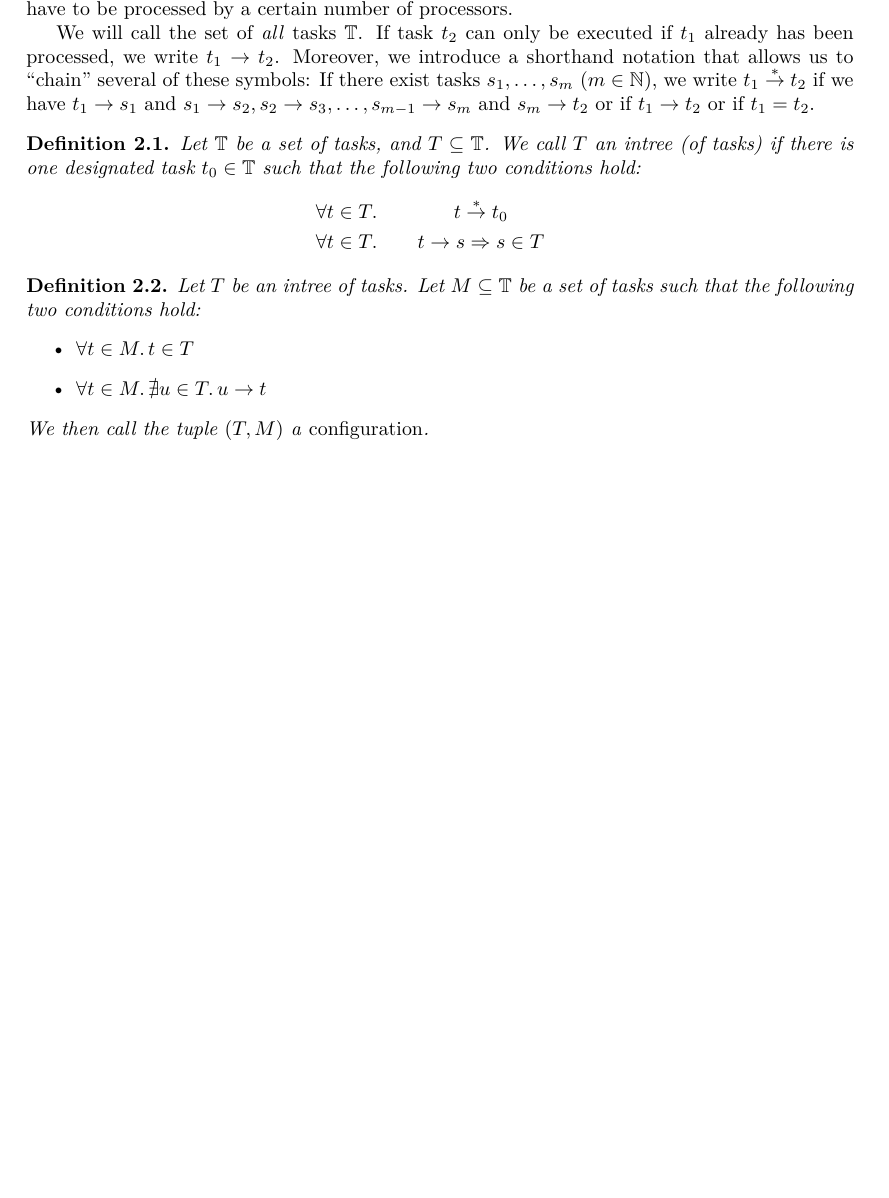
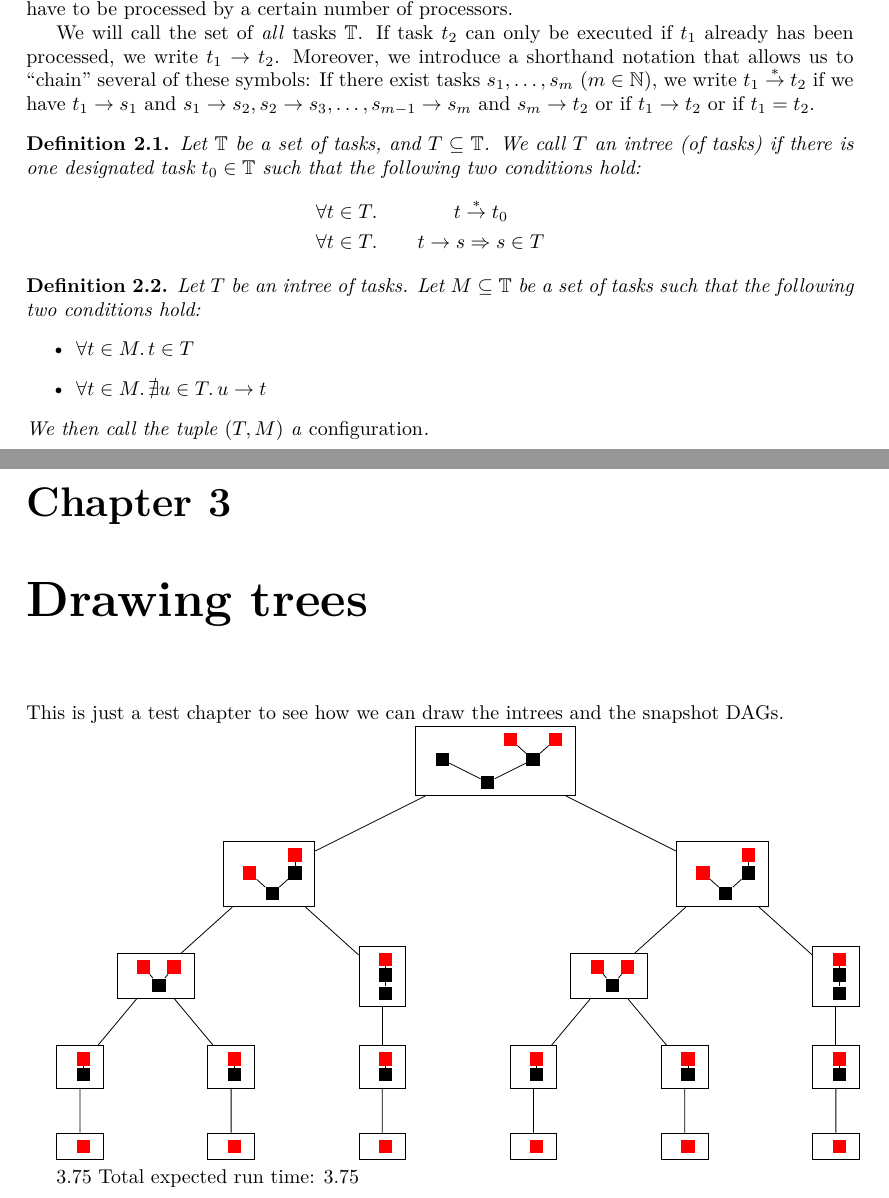
Before and after one commit to phimuemue/tasks_time, a LaTeX thesis (thesis/thesis.tex): part of page 3 of 3 before the commit and two parts of pages 3 and 4 of 4 after it, the two joined at a grey line, cut so that both start at the same text, the shorter picture padded with empty space. Compiled offline with pdfLaTeX.

Commit message:
Rudimentary output of snapshot DAGs

```diff
--- a/thesis/thesis.tex
+++ b/thesis/thesis.tex
@@ -150,4 +150,269 @@ We will call the set of \emph{all} tasks $\alltasks$. If task $t_2$ can only be
   We then call the tuple $\left( T, M \right)$ a \emph{configuration}.
 \end{definition}
 
+\chapter{Drawing trees}
+\label{chap:drawing-trees}
+
+This is just a test chapter to see how we can draw the intrees and the snapshot DAGs.
+\newsavebox{\nodebox}
+
+
+\begin{tikzpicture}
+\tikzstyle{level 1} = [sibling distance = 8cm, level distance = 2cm]
+\tikzstyle{level 2} = [sibling distance = 4cm, level distance = 1.8cm]
+\tikzstyle{level 3} = [sibling distance = 2.66667cm, level distance = 1.6cm]
+\tikzstyle{level 4} = [sibling distance = 2cm, level distance = 1.4cm]
+\node[draw=black]{
+\sbox{\nodebox}{
+\begin{tikzpicture}[scale=.2]
+\tikzstyle{level 1} = [sibling distance = 8cm, level distance = 2cm]
+\tikzstyle{level 2} = [sibling distance = 4cm, level distance = 1.8cm]
+\tikzstyle{level 3} = [sibling distance = 2.66667cm, level distance = 1.6cm]
+\tikzstyle{level 4} = [sibling distance = 2cm, level distance = 1.4cm]
+\node[fill]{}[grow=up]
+child{node[fill]{}[grow=up]
+child{node[fill,red]{}[grow=up]
+}
+child{node[fill,red]{}[grow=up]
+}
+}
+child{node[fill]{}[grow=up]
+}
+;
+\end{tikzpicture}
+}
+\usebox\nodebox
+}
+child{node[draw=black]{
+\sbox{\nodebox}{
+\begin{tikzpicture}[scale=.2]
+\tikzstyle{level 1} = [sibling distance = 8cm, level distance = 2cm]
+\tikzstyle{level 2} = [sibling distance = 4cm, level distance = 1.8cm]
+\tikzstyle{level 3} = [sibling distance = 2.66667cm, level distance = 1.6cm]
+\node[fill]{}[grow=up]
+child{node[fill]{}[grow=up]
+child{node[fill,red]{}[grow=up]
+}
+}
+child{node[fill,red]{}[grow=up]
+}
+;
+\end{tikzpicture}
+}
+\usebox\nodebox
+}
+child{node[draw=black]{
+\sbox{\nodebox}{
+\begin{tikzpicture}[scale=.2]
+\tikzstyle{level 1} = [sibling distance = 8cm, level distance = 2cm]
+\tikzstyle{level 2} = [sibling distance = 4cm, level distance = 1.8cm]
+\node[fill]{}[grow=up]
+child{node[fill,red]{}[grow=up]
+}
+child{node[fill,red]{}[grow=up]
+}
+;
+\end{tikzpicture}
+}
+\usebox\nodebox
+}
+child{node[draw=black]{
+\sbox{\nodebox}{
+\begin{tikzpicture}[scale=.2]
+\tikzstyle{level 1} = [sibling distance = 8cm, level distance = 2cm]
+\node[fill]{}[grow=up]
+child{node[fill,red]{}[grow=up]
+}
+;
+\end{tikzpicture}
+}
+\usebox\nodebox
+}
+child{node[draw=black]{
+\sbox{\nodebox}{
+\begin{tikzpicture}[scale=.2]
+\node[fill,red]{}[grow=up]
+;
+\end{tikzpicture}
+}
+\usebox\nodebox
+}
+}}child{node[draw=black]{
+\sbox{\nodebox}{
+\begin{tikzpicture}[scale=.2]
+\tikzstyle{level 1} = [sibling distance = 8cm, level distance = 2cm]
+\node[fill]{}[grow=up]
+child{node[fill,red]{}[grow=up]
+}
+;
+\end{tikzpicture}
+}
+\usebox\nodebox
+}
+child{node[draw=black]{
+\sbox{\nodebox}{
+\begin{tikzpicture}[scale=.2]
+\node[fill,red]{}[grow=up]
+;
+\end{tikzpicture}
+}
+\usebox\nodebox
+}
+}}}child{node[draw=black]{
+\sbox{\nodebox}{
+\begin{tikzpicture}[scale=.2]
+\tikzstyle{level 1} = [sibling distance = 8cm, level distance = 2cm]
+\tikzstyle{level 2} = [sibling distance = 4cm, level distance = 1.8cm]
+\node[fill]{}[grow=up]
+child{node[fill]{}[grow=up]
+child{node[fill,red]{}[grow=up]
+}
+}
+;
+\end{tikzpicture}
+}
+\usebox\nodebox
+}
+child{node[draw=black]{
+\sbox{\nodebox}{
+\begin{tikzpicture}[scale=.2]
+\tikzstyle{level 1} = [sibling distance = 8cm, level distance = 2cm]
+\node[fill]{}[grow=up]
+child{node[fill,red]{}[grow=up]
+}
+;
+\end{tikzpicture}
+}
+\usebox\nodebox
+}
+child{node[draw=black]{
+\sbox{\nodebox}{
+\begin{tikzpicture}[scale=.2]
+\node[fill,red]{}[grow=up]
+;
+\end{tikzpicture}
+}
+\usebox\nodebox
+}
+}}}}child{node[draw=black]{
+\sbox{\nodebox}{
+\begin{tikzpicture}[scale=.2]
+\tikzstyle{level 1} = [sibling distance = 8cm, level distance = 2cm]
+\tikzstyle{level 2} = [sibling distance = 4cm, level distance = 1.8cm]
+\tikzstyle{level 3} = [sibling distance = 2.66667cm, level distance = 1.6cm]
+\node[fill]{}[grow=up]
+child{node[fill]{}[grow=up]
+child{node[fill,red]{}[grow=up]
+}
+}
+child{node[fill,red]{}[grow=up]
+}
+;
+\end{tikzpicture}
+}
+\usebox\nodebox
+}
+child{node[draw=black]{
+\sbox{\nodebox}{
+\begin{tikzpicture}[scale=.2]
+\tikzstyle{level 1} = [sibling distance = 8cm, level distance = 2cm]
+\tikzstyle{level 2} = [sibling distance = 4cm, level distance = 1.8cm]
+\node[fill]{}[grow=up]
+child{node[fill,red]{}[grow=up]
+}
+child{node[fill,red]{}[grow=up]
+}
+;
+\end{tikzpicture}
+}
+\usebox\nodebox
+}
+child{node[draw=black]{
+\sbox{\nodebox}{
+\begin{tikzpicture}[scale=.2]
+\tikzstyle{level 1} = [sibling distance = 8cm, level distance = 2cm]
+\node[fill]{}[grow=up]
+child{node[fill,red]{}[grow=up]
+}
+;
+\end{tikzpicture}
+}
+\usebox\nodebox
+}
+child{node[draw=black]{
+\sbox{\nodebox}{
+\begin{tikzpicture}[scale=.2]
+\node[fill,red]{}[grow=up]
+;
+\end{tikzpicture}
+}
+\usebox\nodebox
+}
+}}child{node[draw=black]{
+\sbox{\nodebox}{
+\begin{tikzpicture}[scale=.2]
+\tikzstyle{level 1} = [sibling distance = 8cm, level distance = 2cm]
+\node[fill]{}[grow=up]
+child{node[fill,red]{}[grow=up]
+}
+;
+\end{tikzpicture}
+}
+\usebox\nodebox
+}
+child{node[draw=black]{
+\sbox{\nodebox}{
+\begin{tikzpicture}[scale=.2]
+\node[fill,red]{}[grow=up]
+;
+\end{tikzpicture}
+}
+\usebox\nodebox
+}
+}}}child{node[draw=black]{
+\sbox{\nodebox}{
+\begin{tikzpicture}[scale=.2]
+\tikzstyle{level 1} = [sibling distance = 8cm, level distance = 2cm]
+\tikzstyle{level 2} = [sibling distance = 4cm, level distance = 1.8cm]
+\node[fill]{}[grow=up]
+child{node[fill]{}[grow=up]
+child{node[fill,red]{}[grow=up]
+}
+}
+;
+\end{tikzpicture}
+}
+\usebox\nodebox
+}
+child{node[draw=black]{
+\sbox{\nodebox}{
+\begin{tikzpicture}[scale=.2]
+\tikzstyle{level 1} = [sibling distance = 8cm, level distance = 2cm]
+\node[fill]{}[grow=up]
+child{node[fill,red]{}[grow=up]
+}
+;
+\end{tikzpicture}
+}
+\usebox\nodebox
+}
+child{node[draw=black]{
+\sbox{\nodebox}{
+\begin{tikzpicture}[scale=.2]
+\node[fill,red]{}[grow=up]
+;
+\end{tikzpicture}
+}
+\usebox\nodebox
+}
+}}}};
+\end{tikzpicture}
+
+3.75
+Total expected run time: 3.75
+
+
+
+
+
 \end{document}
```
Also changed, not shown: 6 other files.
